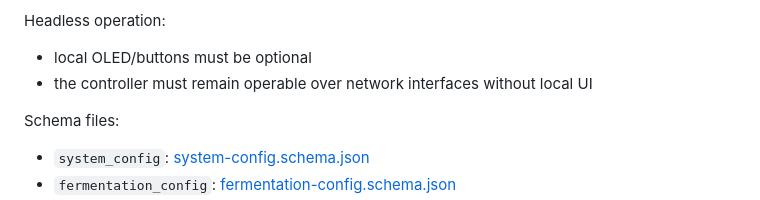
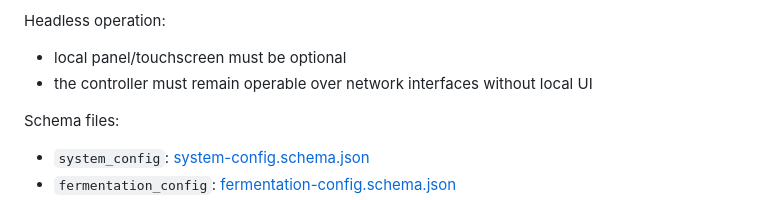
Before and after one commit to zyberpunker/brewesp, a Markdown page: docs/mqtt-contract.md, the part around the change. Drawn GitHub-style.

```diff
--- a/docs/mqtt-contract.md
+++ b/docs/mqtt-contract.md
@@ -267,7 +267,7 @@ Recommended approach:
 
 Headless operation:
 
-- local OLED/buttons must be optional
+- local panel/touchscreen must be optional
 - the controller must remain operable over network interfaces without local UI
 
 Schema files:
```
Also changed, not shown: docs/architecture.md (+3 -3 lines).
